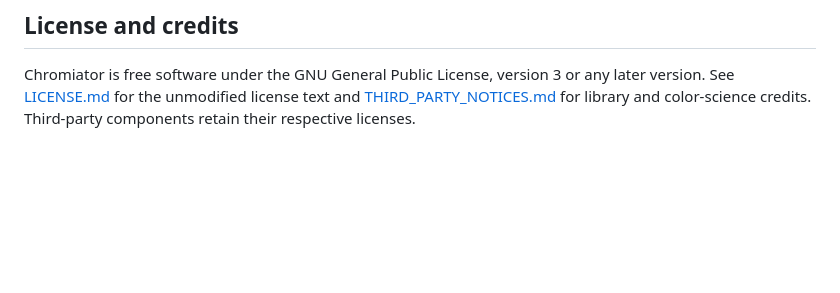
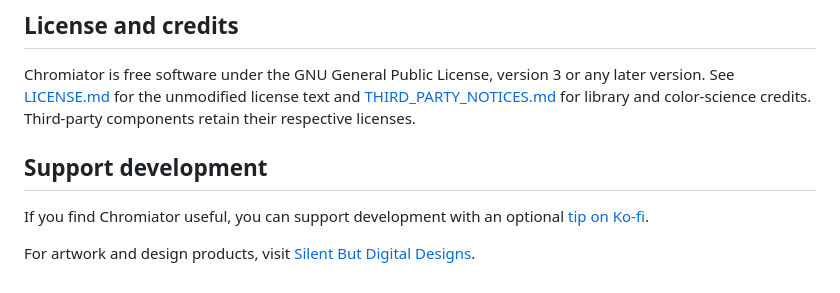
Before and after one commit to ricperry/Chromiator, a Markdown page: README.md, the part around the change. Drawn GitHub-style; blank space fills up the shorter version.

Commit message:
docs: add optional Ko-fi support and creator shop links

```diff
--- a/README.md
+++ b/README.md
@@ -176,3 +176,11 @@ Chromiator is free software under the GNU General Public License, version 3 or
 any later version. See [LICENSE.md](LICENSE.md) for the unmodified license text
 and [THIRD_PARTY_NOTICES.md](THIRD_PARTY_NOTICES.md) for library and color-science
 credits. Third-party components retain their respective licenses.
+
+## Support development
+
+If you find Chromiator useful, you can support development with an optional
+[tip on Ko-fi](https://ko-fi.com/silentbutdigitaldesigns).
+
+For artwork and design products, visit
+[Silent But Digital Designs](https://silentbutdigitaldesigns.com).
```
